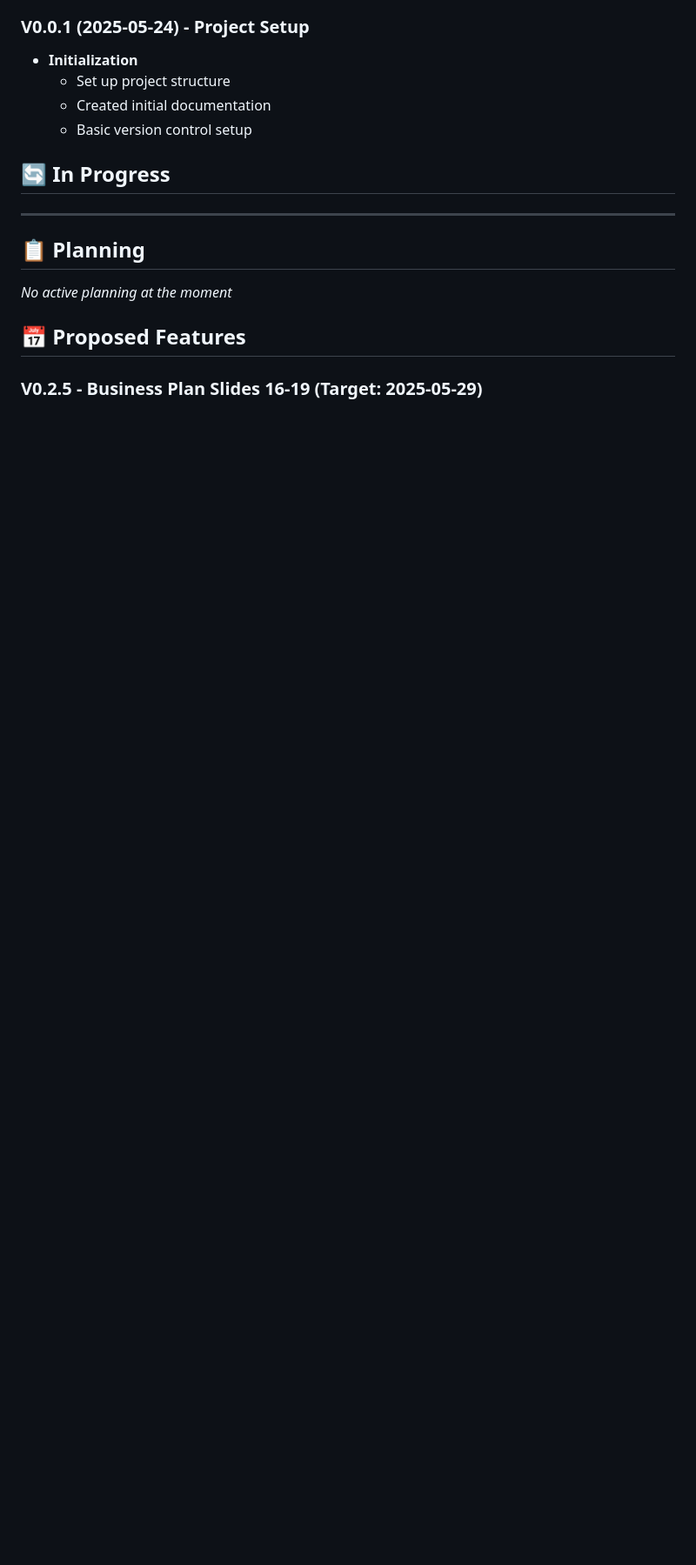
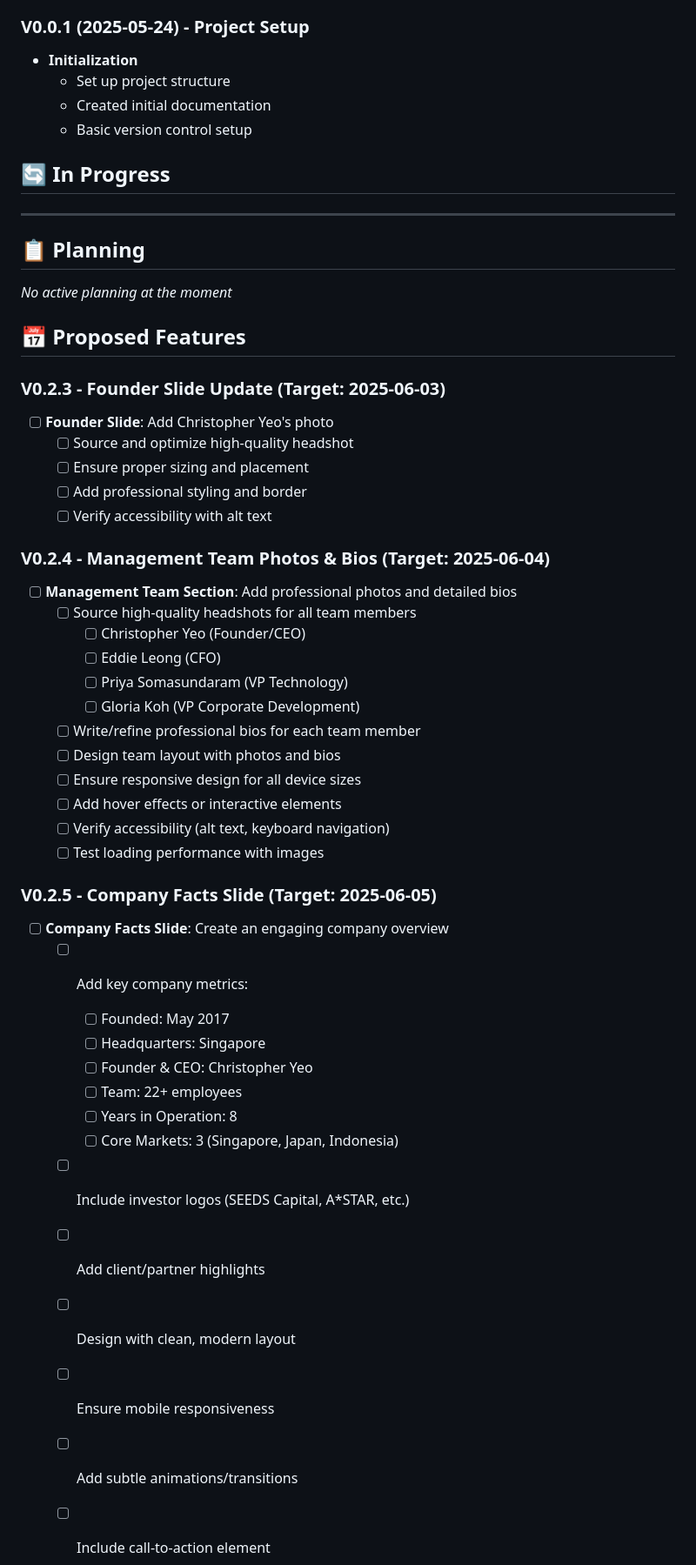
Before and after one commit to christopheryeo/sentient-BP, a Markdown page: plans/0_backlog/feature-ideas.md, the part around the change printed below. Shown: that part at 87% size. Drawn GitHub-style; blank space fills up the shorter version.

```diff
--- a/plans/0_backlog/feature-ideas.md
+++ b/plans/0_backlog/feature-ideas.md
@@ -67,4 +67,41 @@
 
 ## 📅 Proposed Features
 
-### V0.2.5 - Business Plan Slides 16-19 (Target: 2025-05-29)
+### V0.2.3 - Founder Slide Update (Target: 2025-06-03)
+- [ ] **Founder Slide**: Add Christopher Yeo's photo
+  - [ ] Source and optimize high-quality headshot
+  - [ ] Ensure proper sizing and placement
+  - [ ] Add professional styling and border
+  - [ ] Verify accessibility with alt text
+
+### V0.2.4 - Management Team Photos & Bios (Target: 2025-06-04)
+- [ ] **Management Team Section**: Add professional photos and detailed bios
+  - [ ] Source high-quality headshots for all team members
+    - [ ] Christopher Yeo (Founder/CEO)
+    - [ ] Eddie Leong (CFO)
+    - [ ] Priya Somasundaram (VP Technology)
+    - [ ] Gloria Koh (VP Corporate Development)
+  - [ ] Write/refine professional bios for each team member
+  - [ ] Design team layout with photos and bios
+  - [ ] Ensure responsive design for all device sizes
+  - [ ] Add hover effects or interactive elements
+  - [ ] Verify accessibility (alt text, keyboard navigation)
+  - [ ] Test loading performance with images
+
+### V0.2.5 - Company Facts Slide (Target: 2025-06-05)
+- [ ] **Company Facts Slide**: Create an engaging company overview
+  - [ ] Add key company metrics:
+    - [ ] Founded: May 2017
+    - [ ] Headquarters: Singapore
+    - [ ] Founder & CEO: Christopher Yeo
+    - [ ] Team: 22+ employees
+    - [ ] Years in Operation: 8
+    - [ ] Core Markets: 3 (Singapore, Japan, Indonesia)
+  - [ ] Include investor logos (SEEDS Capital, A*STAR, etc.)
+  - [ ] Add client/partner highlights
+  - [ ] Design with clean, modern layout
+  - [ ] Ensure mobile responsiveness
+  - [ ] Add subtle animations/transitions
+  - [ ] Include call-to-action element
+
+
```
Also changed, not shown: other parts of plans/0_backlog/feature-ideas.md (+17 -1 lines), content/content.md (+10 -6 lines).
